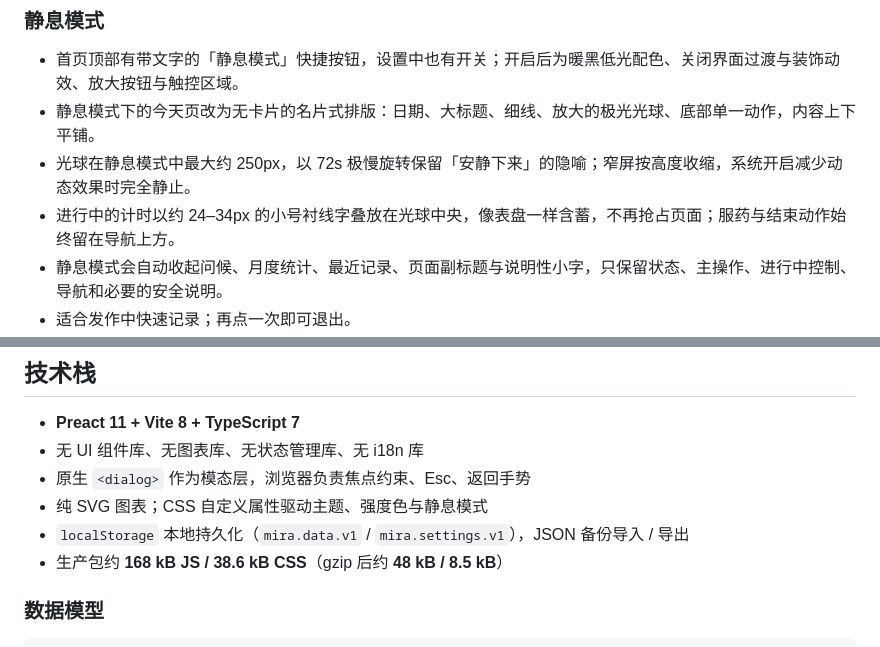
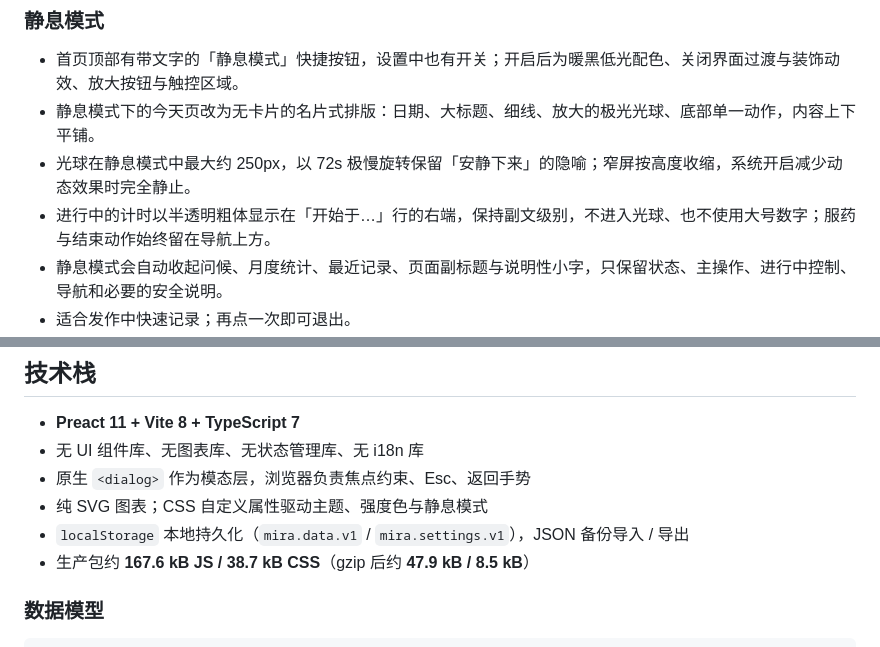
Before and after one commit to lulgabc/Mira, a Markdown page: README.md, 2 parts joined by grey strips. Drawn GitHub-style.

```diff
--- a/README.md
+++ b/README.md
@@ -89,7 +89,7 @@ Mira 因此做了三件事：
 - 首页顶部有带文字的「静息模式」快捷按钮，设置中也有开关；开启后为暖黑低光配色、关闭界面过渡与装饰动效、放大按钮与触控区域。
 - 静息模式下的今天页改为无卡片的名片式排版：日期、大标题、细线、放大的极光光球、底部单一动作，内容上下平铺。
 - 光球在静息模式中最大约 250px，以 72s 极慢旋转保留「安静下来」的隐喻；窄屏按高度收缩，系统开启减少动态效果时完全静止。
-- 进行中的计时以约 24–34px 的小号衬线字叠放在光球中央，像表盘一样含蓄，不再抢占页面；服药与结束动作始终留在导航上方。
+- 进行中的计时以半透明粗体显示在「开始于…」行的右端，保持副文级别，不进入光球、也不使用大号数字；服药与结束动作始终留在导航上方。
 - 静息模式会自动收起问候、月度统计、最近记录、页面副标题与说明性小字，只保留状态、主操作、进行中控制、导航和必要的安全说明。
 - 适合发作中快速记录；再点一次即可退出。
 - 与主题偏好独立，选择不会被覆盖。
@@ -120,7 +120,7 @@ Mira 的视觉隐喻是「极光下的一只眼睛」：品牌符号是一个留
 - 原生 `<dialog>` 作为模态层，浏览器负责焦点约束、Esc、返回手势
 - 纯 SVG 图表；CSS 自定义属性驱动主题、强度色与静息模式
 - `localStorage` 本地持久化（`mira.data.v1` / `mira.settings.v1`），JSON 备份导入 / 导出
-- 生产包约 **168 kB JS / 38.6 kB CSS**（gzip 后约 **48 kB / 8.5 kB**）
+- 生产包约 **167.6 kB JS / 38.7 kB CSS**（gzip 后约 **47.9 kB / 8.5 kB**）
 
 ### 数据模型
 
```
Also changed, not shown: docs/design.md (+2 -2 lines), docs/screenshots/14-quiet-active.png, 3 other files.
